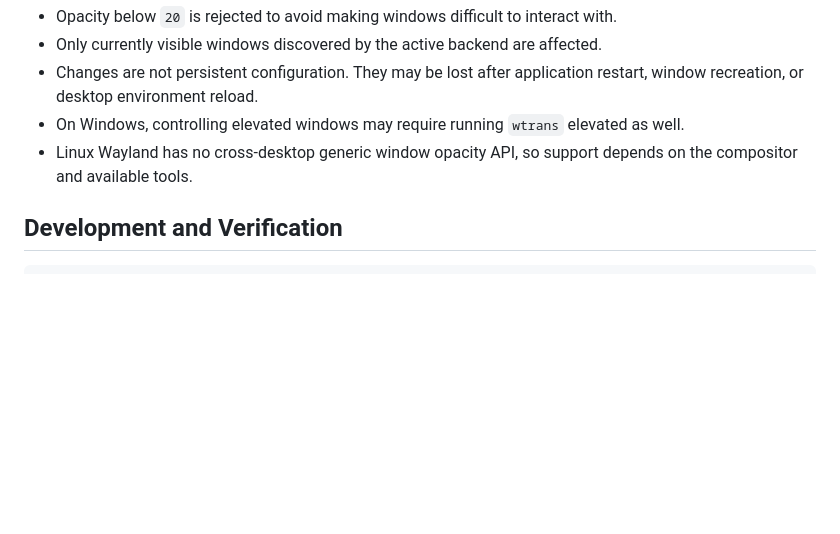
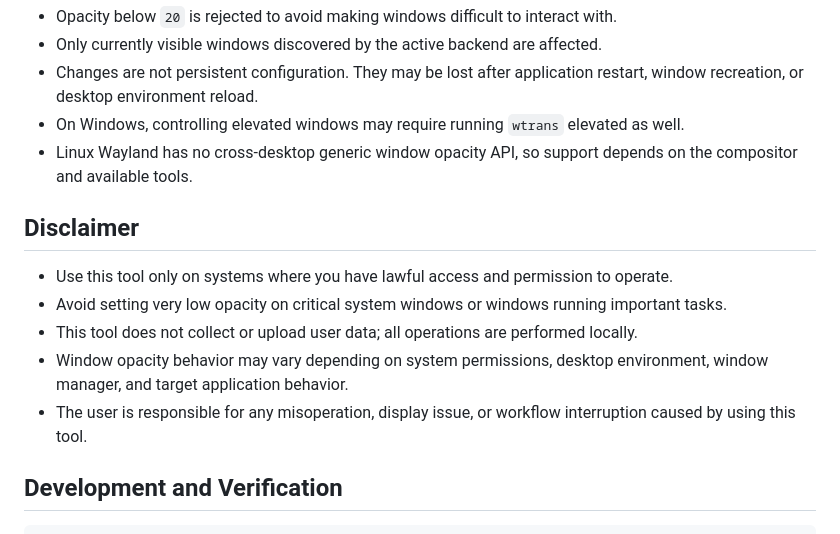
Before and after one commit to ll31415926/windows-transparent, a Markdown page: README_EN.md, the part around the change. GitHub-like rendering; blank space fills up the shorter version.

Commit message:
Add README disclaimer

````diff
--- a/README_EN.md
+++ b/README_EN.md
@@ -301,6 +301,14 @@ MD5 is provided only for compatibility with integrity-check workflows. Prefer SH
 - On Windows, controlling elevated windows may require running `wtrans` elevated as well.
 - Linux Wayland has no cross-desktop generic window opacity API, so support depends on the compositor and available tools.
 
+## Disclaimer
+
+- Use this tool only on systems where you have lawful access and permission to operate.
+- Avoid setting very low opacity on critical system windows or windows running important tasks.
+- This tool does not collect or upload user data; all operations are performed locally.
+- Window opacity behavior may vary depending on system permissions, desktop environment, window manager, and target application behavior.
+- The user is responsible for any misoperation, display issue, or workflow interruption caused by using this tool.
+
 ## Development and Verification
 
 ```bash
````
Also changed, not shown: README.md (+8 -0 lines).
